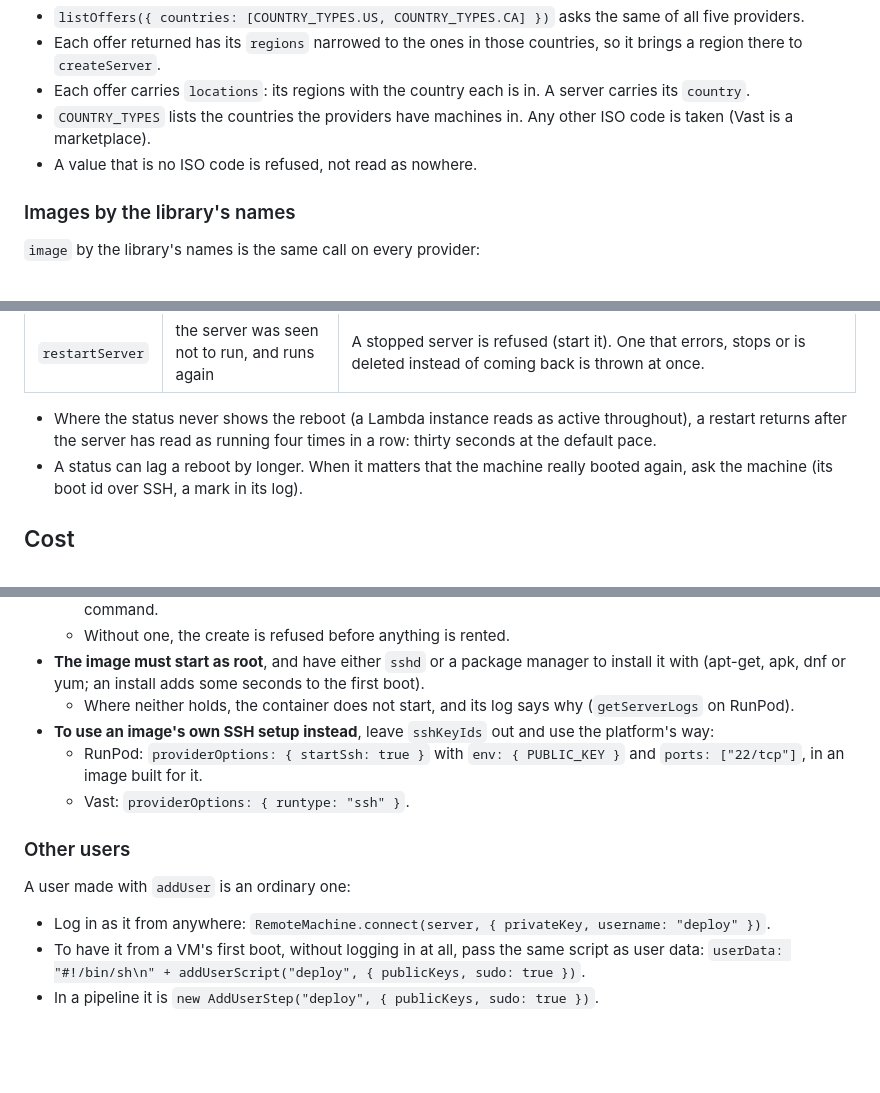
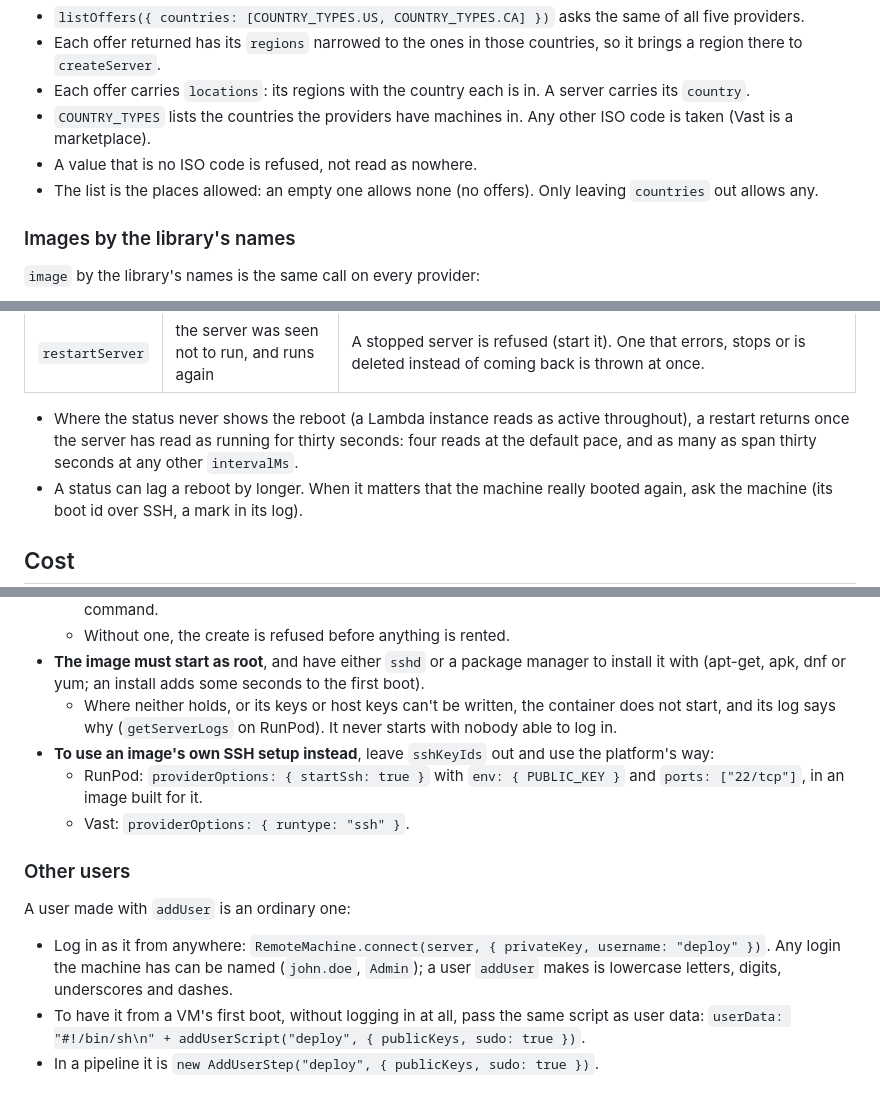
Before and after one commit to visgotti/asap-vps, a Markdown page: README.md, 3 parts joined by grey strips. Rendered like a GitHub page; blank space fills up the shorter version.

```diff
--- a/README.md
+++ b/README.md
@@ -281,6 +281,7 @@ Every provider names its places its own way (`tor1`, `fr-par-2`, `us-east-1`, `E
 - Each offer carries `locations`: its regions with the country each is in. A server carries its `country`.
 - `COUNTRY_TYPES` lists the countries the providers have machines in. Any other ISO code is taken (Vast is a marketplace).
 - A value that is no ISO code is refused, not read as nowhere.
+- The list is the places allowed: an empty one allows none (no offers). Only leaving `countries` out allows any.
 
 ### Images by the library's names
 
@@ -342,7 +344,7 @@ A container's `ports` are read the same way on every provider:
 | `startServer` | the server runs | One that runs already is left as it is. A VM's public address is still `waitUntilRunning`'s to wait for. No stock to come back to is a `CapacityError`, and it stays stopped. |
 | `restartServer` | the server was seen not to run, and runs again | A stopped server is refused (start it). One that errors, stops or is deleted instead of coming back is thrown at once. |
 
-- Where the status never shows the reboot (a Lambda instance reads as active throughout), a restart returns after the server has read as running four times in a row: thirty seconds at the default pace.
+- Where the status never shows the reboot (a Lambda instance reads as active throughout), a restart returns once the server has read as running for thirty seconds: four reads at the default pace, and as many as span thirty seconds at any other `intervalMs`.
 - A status can lag a reboot by longer. When it matters that the machine really booted again, ask the machine (its boot id over SSH, a mark in its log).
 
 ## Cost
@@ -445,7 +447,7 @@ Three things follow:
   - With an image of your own, pass `command` as the whole command line (`["python", "serve.py"]`, not arguments to the image's entrypoint): the SSH server's start takes the entrypoint's place, then runs the command.
   - Without one, the create is refused before anything is rented.
 - **The image must start as root**, and have either `sshd` or a package manager to install it with (apt-get, apk, dnf or yum; an install adds some seconds to the first boot).
-  - Where neither holds, the container does not start, and its log says why (`getServerLogs` on RunPod).
+  - Where neither holds, or its keys or host keys can't be written, the container does not start, and its log says why (`getServerLogs` on RunPod). It never starts with nobody able to log in.
 - **To use an image's own SSH setup instead**, leave `sshKeyIds` out and use the platform's way:
   - RunPod: `providerOptions: { startSsh: true }` with `env: { PUBLIC_KEY }` and `ports: ["22/tcp"]`, in an image built for it.
   - Vast: `providerOptions: { runtype: "ssh" }`.
@@ -454,7 +456,7 @@ Three things follow:
 
 A user made with `addUser` is an ordinary one:
 
-- Log in as it from anywhere: `RemoteMachine.connect(server, { privateKey, username: "deploy" })`.
+- Log in as it from anywhere: `RemoteMachine.connect(server, { privateKey, username: "deploy" })`. Any login the machine has can be named (`john.doe`, `Admin`); a user `addUser` makes is lowercase letters, digits, underscores and dashes.
 - To have it from a VM's first boot, without logging in at all, pass the same script as user data: `userData: "#!/bin/sh\n" + addUserScript("deploy", { publicKeys, sudo: true })`.
 - In a pipeline it is `new AddUserStep("deploy", { publicKeys, sudo: true })`.
 
```
Also changed, not shown: other parts of README.md (+11 -8 lines).
